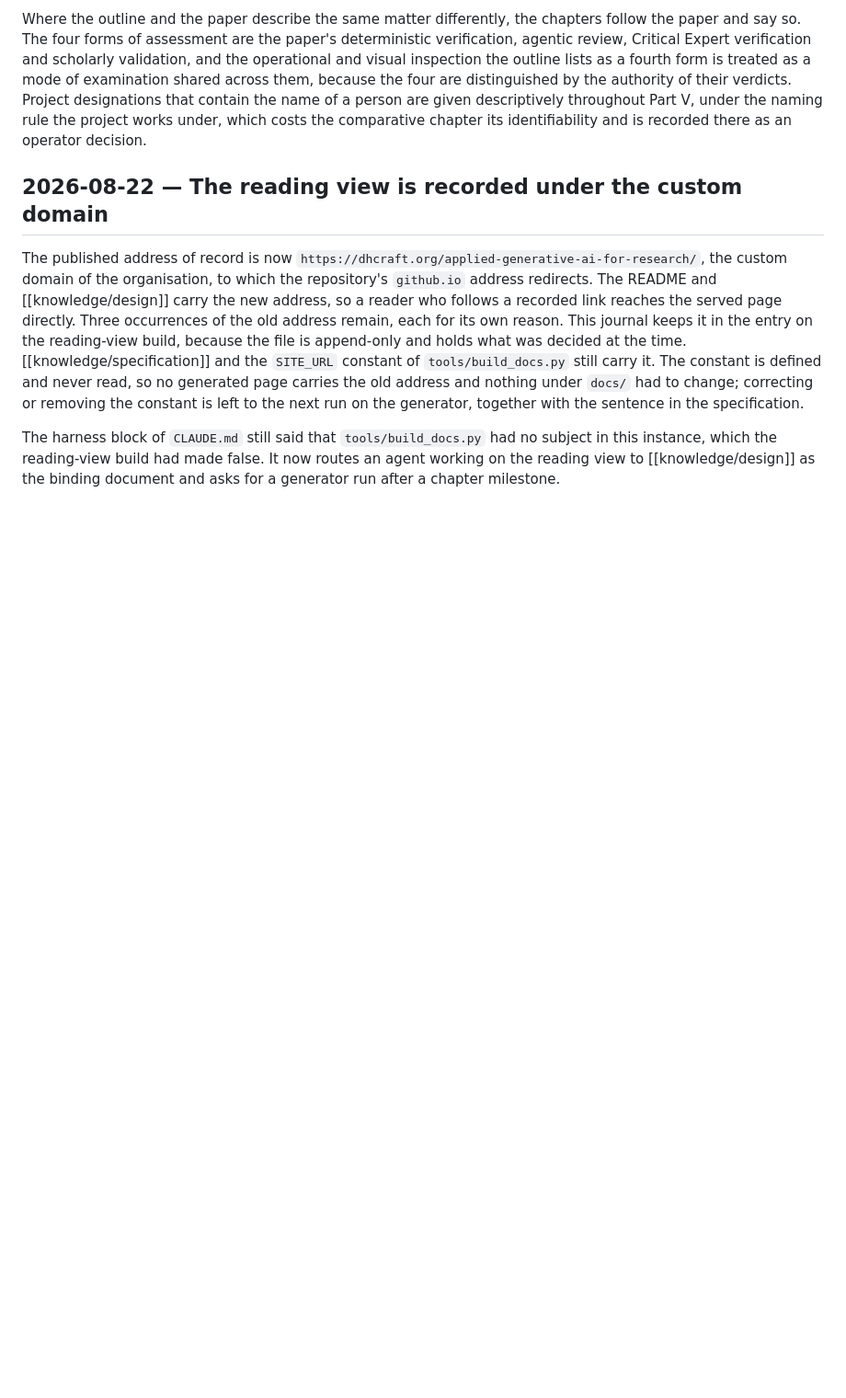
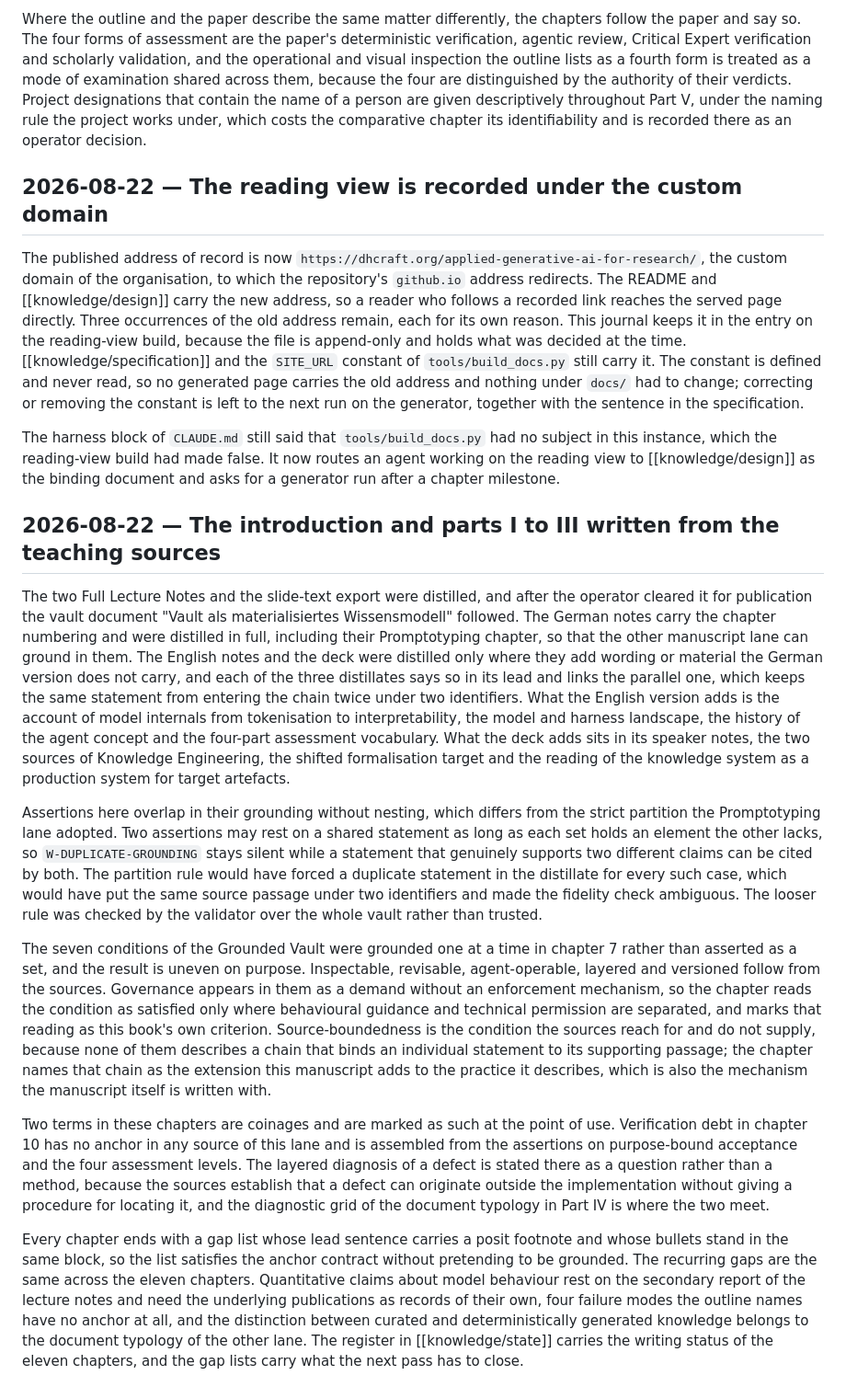
Before and after one commit to DigitalHumanitiesCraft/applied-generative-ai-for-research, a Markdown page: knowledge/journal.md, the part around the change. Shown at 92% size. GitHub-like rendering; blank space fills up the shorter version.

```diff
--- a/knowledge/journal.md
+++ b/knowledge/journal.md
@@ -69,3 +69,15 @@ Where the outline and the paper describe the same matter differently, the chapte
 The published address of record is now `https://dhcraft.org/applied-generative-ai-for-research/`, the custom domain of the organisation, to which the repository's `github.io` address redirects. The README and [[knowledge/design]] carry the new address, so a reader who follows a recorded link reaches the served page directly. Three occurrences of the old address remain, each for its own reason. This journal keeps it in the entry on the reading-view build, because the file is append-only and holds what was decided at the time. [[knowledge/specification]] and the `SITE_URL` constant of `tools/build_docs.py` still carry it. The constant is defined and never read, so no generated page carries the old address and nothing under `docs/` had to change; correcting or removing the constant is left to the next run on the generator, together with the sentence in the specification.
 
 The harness block of `CLAUDE.md` still said that `tools/build_docs.py` had no subject in this instance, which the reading-view build had made false. It now routes an agent working on the reading view to [[knowledge/design]] as the binding document and asks for a generator run after a chapter milestone.
+
+## 2026-08-22 — The introduction and parts I to III written from the teaching sources
+
+The two Full Lecture Notes and the slide-text export were distilled, and after the operator cleared it for publication the vault document "Vault als materialisiertes Wissensmodell" followed. The German notes carry the chapter numbering and were distilled in full, including their Promptotyping chapter, so that the other manuscript lane can ground in them. The English notes and the deck were distilled only where they add wording or material the German version does not carry, and each of the three distillates says so in its lead and links the parallel one, which keeps the same statement from entering the chain twice under two identifiers. What the English version adds is the account of model internals from tokenisation to interpretability, the model and harness landscape, the history of the agent concept and the four-part assessment vocabulary. What the deck adds sits in its speaker notes, the two sources of Knowledge Engineering, the shifted formalisation target and the reading of the knowledge system as a production system for target artefacts.
+
+Assertions here overlap in their grounding without nesting, which differs from the strict partition the Promptotyping lane adopted. Two assertions may rest on a shared statement as long as each set holds an element the other lacks, so `W-DUPLICATE-GROUNDING` stays silent while a statement that genuinely supports two different claims can be cited by both. The partition rule would have forced a duplicate statement in the distillate for every such case, which would have put the same source passage under two identifiers and made the fidelity check ambiguous. The looser rule was checked by the validator over the whole vault rather than trusted.
+
+The seven conditions of the Grounded Vault were grounded one at a time in chapter 7 rather than asserted as a set, and the result is uneven on purpose. Inspectable, revisable, agent-operable, layered and versioned follow from the sources. Governance appears in them as a demand without an enforcement mechanism, so the chapter reads the condition as satisfied only where behavioural guidance and technical permission are separated, and marks that reading as this book's own criterion. Source-boundedness is the condition the sources reach for and do not supply, because none of them describes a chain that binds an individual statement to its supporting passage; the chapter names that chain as the extension this manuscript adds to the practice it describes, which is also the mechanism the manuscript itself is written with.
+
+Two terms in these chapters are coinages and are marked as such at the point of use. Verification debt in chapter 10 has no anchor in any source of this lane and is assembled from the assertions on purpose-bound acceptance and the four assessment levels. The layered diagnosis of a defect is stated there as a question rather than a method, because the sources establish that a defect can originate outside the implementation without giving a procedure for locating it, and the diagnostic grid of the document typology in Part IV is where the two meet.
+
+Every chapter ends with a gap list whose lead sentence carries a posit footnote and whose bullets stand in the same block, so the list satisfies the anchor contract without pretending to be grounded. The recurring gaps are the same across the eleven chapters. Quantitative claims about model behaviour rest on the secondary report of the lecture notes and need the underlying publications as records of their own, four failure modes the outline names have no anchor at all, and the distinction between curated and deterministically generated knowledge belongs to the document typology of the other lane. The register in [[knowledge/state]] carries the writing status of the eleven chapters, and the gap lists carry what the next pass has to close.
```
Also changed, not shown: knowledge/state.md (+11 -12 lines).
